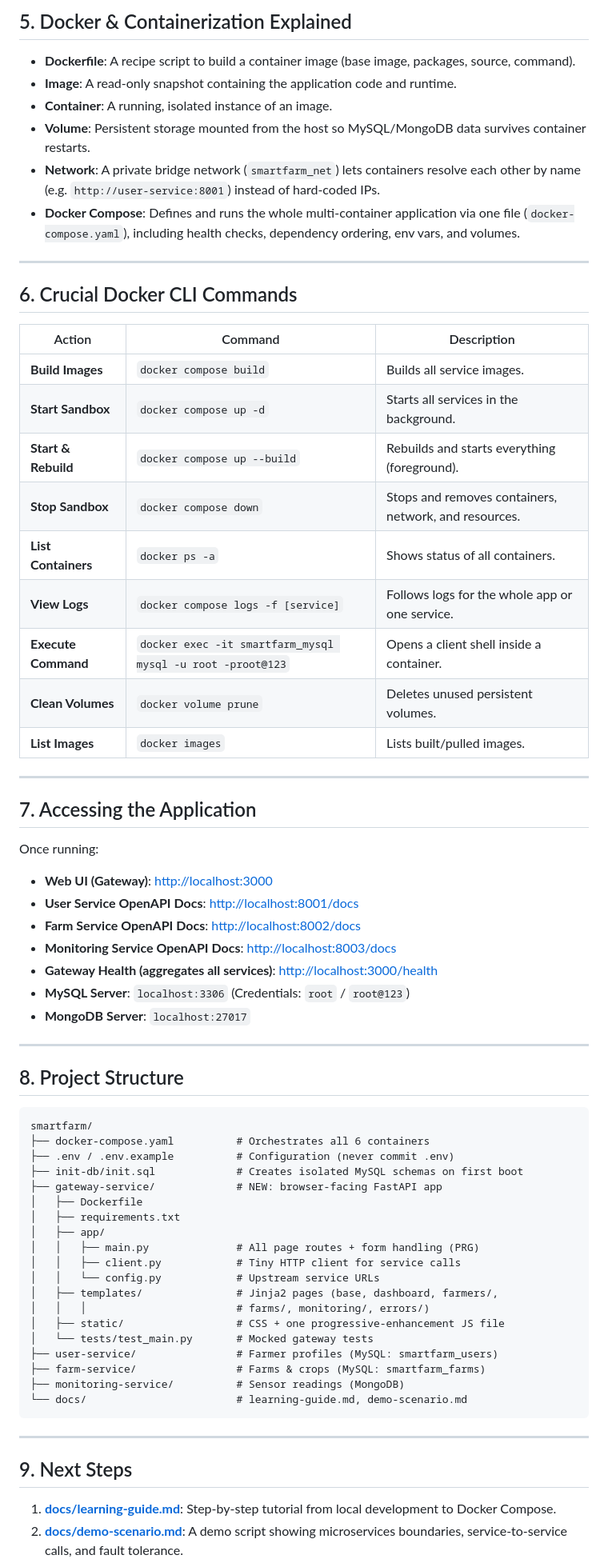
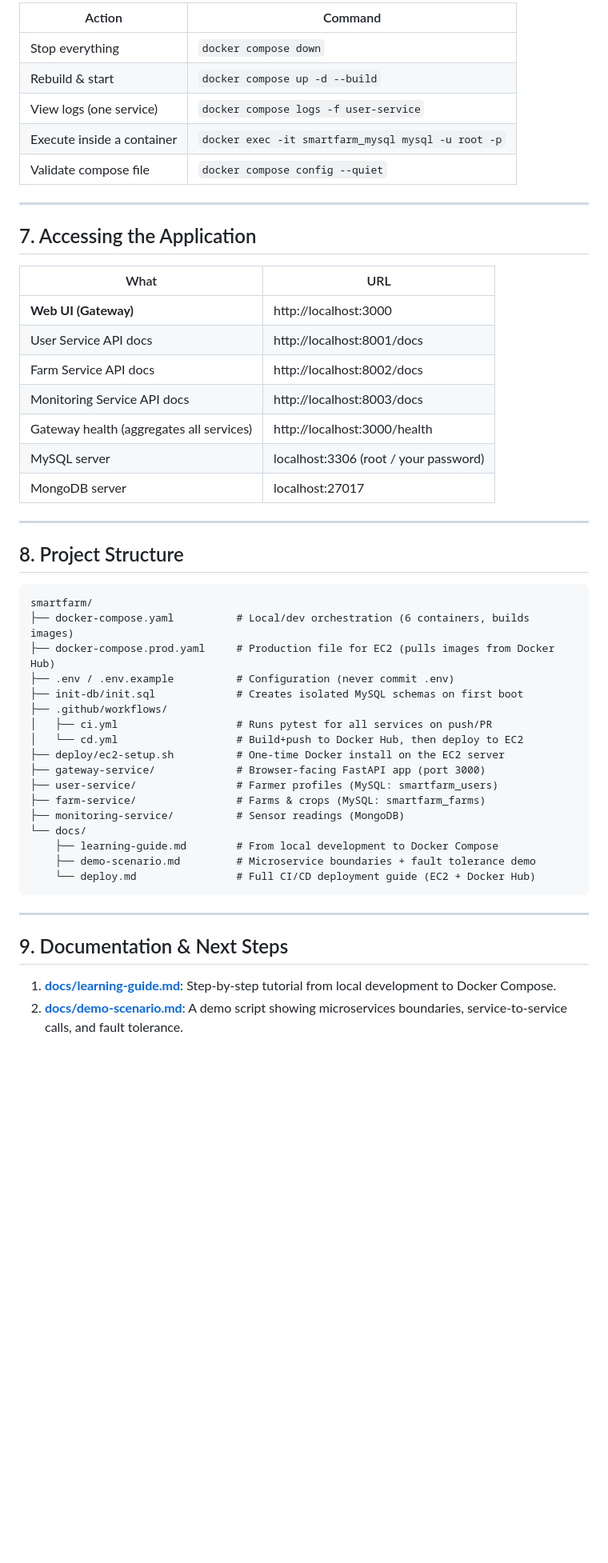
Before and after one commit to Ranjit-Singh-786/EndToEndAppSetup, a Markdown page: README.md, the part around one of its changes. Shown at 80% size. GitHub-like rendering; blank space fills up the shorter version.

````diff
--- a/README.md
+++ b/README.md
@@ -106,42 +192,25 @@ Directly sharing tables between services creates tight coupling and breaks indep
 
-## 5. Docker & Containerization Explained
-
-* **Dockerfile**: A recipe script to build a container image (base image, packages, source, command).
-* **Image**: A read-only snapshot containing the application code and runtime.
-* **Container**: A running, isolated instance of an image.
-* **Volume**: Persistent storage mounted from the host so MySQL/MongoDB data survives container restarts.
-* **Network**: A private bridge network (`smartfarm_net`) lets containers resolve each other by name (e.g. `http://user-service:8001`) instead of hard-coded IPs.
-* **Docker Compose**: Defines and runs the whole multi-container application via one file (`docker-compose.yaml`), including health checks, dependency ordering, env vars, and volumes.
-
----
-
-## 6. Crucial Docker CLI Commands
-
-| Action | Command | Description |
-|---|---|---|
-| **Build Images** | `docker compose build` | Builds all service images. |
-| **Start Sandbox** | `docker compose up -d` | Starts all services in the background. |
-| **Start & Rebuild** | `docker compose up --build` | Rebuilds and starts everything (foreground). |
-| **Stop Sandbox** | `docker compose down` | Stops and removes containers, network, and resources. |
-| **List Containers** | `docker ps -a` | Shows status of all containers. |
-| **View Logs** | `docker compose logs -f [service]` | Follows logs for the whole app or one service. |
-| **Execute Command** | `docker exec -it smartfarm_mysql mysql -u root -proot@123` | Opens a client shell inside a container. |
-| **Clean Volumes** | `docker volume prune` | Deletes unused persistent volumes. |
-| **List Images** | `docker images` | Lists built/pulled images. |
+| Action | Command |
+|---|---|
+| Stop everything | `docker compose down` |
+| Rebuild & start | `docker compose up -d --build` |
+| View logs (one service) | `docker compose logs -f user-service` |
+| Execute inside a container | `docker exec -it smartfarm_mysql mysql -u root -p` |
+| Validate compose file | `docker compose config --quiet` |
 
 ---
 
 ## 7. Accessing the Application
 
-Once running:
-
-* **Web UI (Gateway)**: [http://localhost:3000](http://localhost:3000)
-* **User Service OpenAPI Docs**: [http://localhost:8001/docs](http://localhost:8001/docs)
-* **Farm Service OpenAPI Docs**: [http://localhost:8002/docs](http://localhost:8002/docs)
-* **Monitoring Service OpenAPI Docs**: [http://localhost:8003/docs](http://localhost:8003/docs)
-* **Gateway Health (aggregates all services)**: [http://localhost:3000/health](http://localhost:3000/health)
-* **MySQL Server**: `localhost:3306` (Credentials: `root` / `root@123`)
-* **MongoDB Server**: `localhost:27017`
+| What | URL |
+|---|---|
+| **Web UI (Gateway)** | http://localhost:3000 |
+| User Service API docs | http://localhost:8001/docs |
+| Farm Service API docs | http://localhost:8002/docs |
+| Monitoring Service API docs | http://localhost:8003/docs |
+| Gateway health (aggregates all services) | http://localhost:3000/health |
+| MySQL server | localhost:3306 (root / your password) |
+| MongoDB server | localhost:27017 |
 
 ---
 
@@ -149,29 +218,27 @@ Once running:
 
 ```text
 smartfarm/
-├── docker-compose.yaml          # Orchestrates all 6 containers
+├── docker-compose.yaml          # Local/dev orchestration (6 containers, builds images)
+├── docker-compose.prod.yaml     # Production file for EC2 (pulls images from Docker Hub)
 ├── .env / .env.example          # Configuration (never commit .env)
 ├── init-db/init.sql             # Creates isolated MySQL schemas on first boot
-├── gateway-service/             # NEW: browser-facing FastAPI app
-│   ├── Dockerfile
-│   ├── requirements.txt
-│   ├── app/
-│   │   ├── main.py              # All page routes + form handling (PRG)
-│   │   ├── client.py            # Tiny HTTP client for service calls
-│   │   └── config.py            # Upstream service URLs
-│   ├── templates/               # Jinja2 pages (base, dashboard, farmers/,
-│   │   │                        # farms/, monitoring/, errors/)
-│   ├── static/                  # CSS + one progressive-enhancement JS file
-│   └── tests/test_main.py       # Mocked gateway tests
+├── .github/workflows/
+│   ├── ci.yml                   # Runs pytest for all services on push/PR
+│   └── cd.yml                   # Build+push to Docker Hub, then deploy to EC2
+├── deploy/ec2-setup.sh          # One-time Docker install on the EC2 server
+├── gateway-service/             # Browser-facing FastAPI app (port 3000)
 ├── user-service/                # Farmer profiles (MySQL: smartfarm_users)
 ├── farm-service/                # Farms & crops (MySQL: smartfarm_farms)
 ├── monitoring-service/          # Sensor readings (MongoDB)
-└── docs/                        # learning-guide.md, demo-scenario.md
+└── docs/
+    ├── learning-guide.md        # From local development to Docker Compose
+    ├── demo-scenario.md         # Microservice boundaries + fault tolerance demo
+    └── deploy.md                # Full CI/CD deployment guide (EC2 + Docker Hub)
 ```
 
 ---
 
-## 9. Next Steps
+## 9. Documentation & Next Steps
 
 1. **[docs/learning-guide.md](docs/learning-guide.md)**: Step-by-step tutorial from local development to Docker Compose.
 2. **[docs/demo-scenario.md](docs/demo-scenario.md)**: A demo script showing microservices boundaries, service-to-service calls, and fault tolerance.
````
Also changed, not shown: other parts of README.md (+121 -35 lines).
